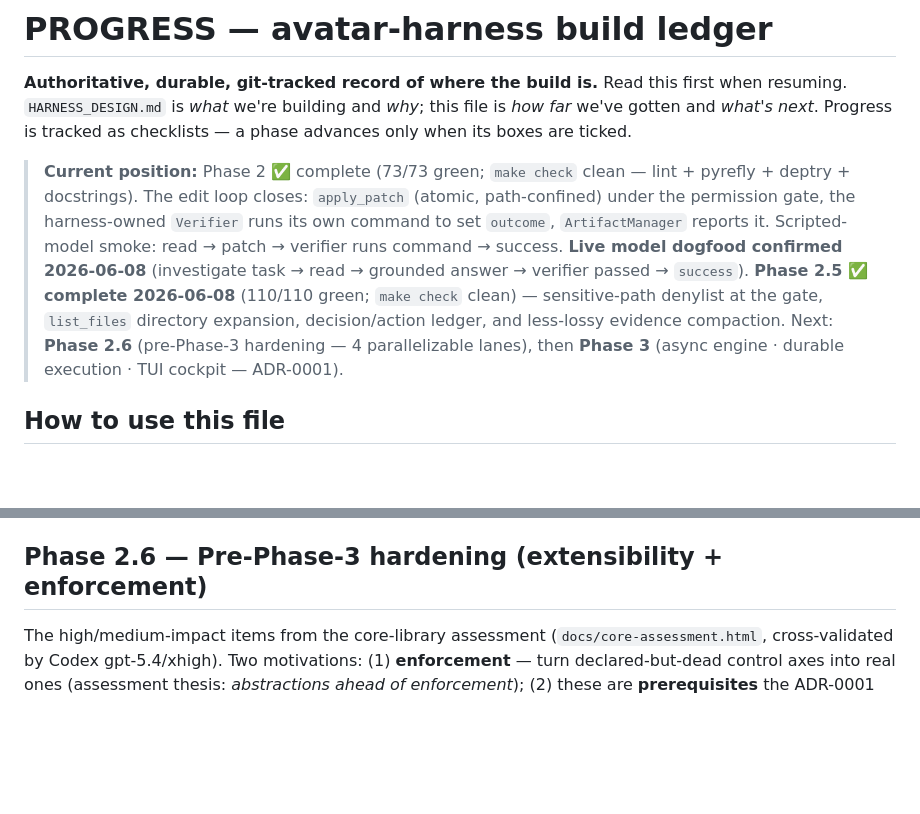
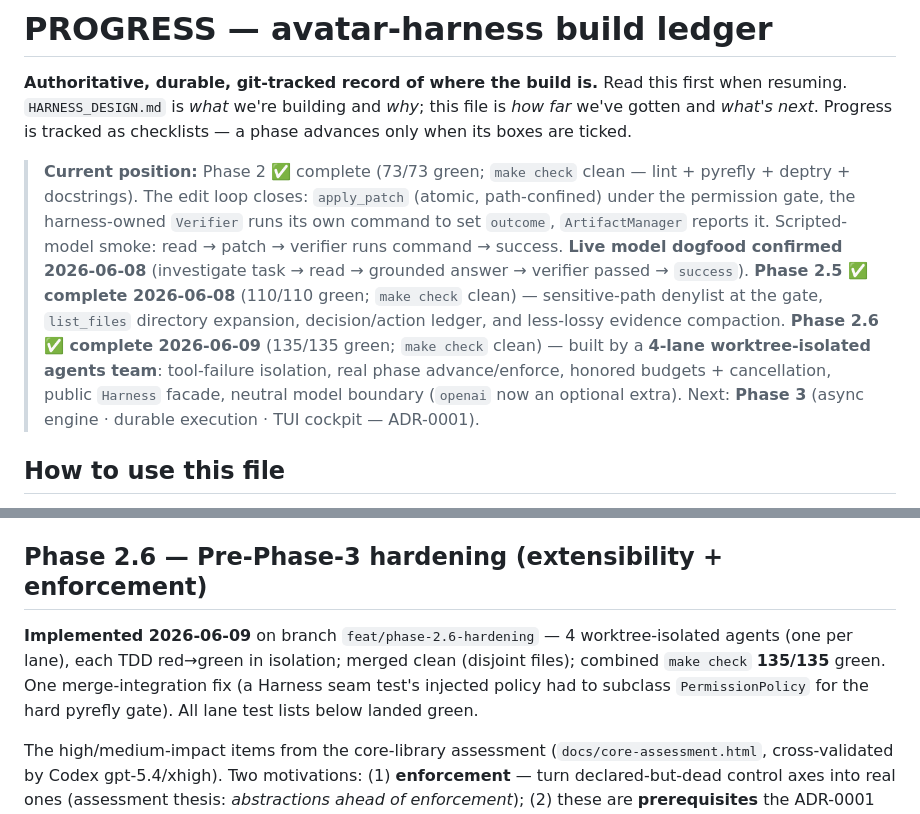
Before and after one commit to codexceed/avatar-harness, a Markdown page: PROGRESS.md, 2 parts joined by grey strips. Rendered like a GitHub page; blank space fills up the shorter version.

Commit message:
docs(phase-2.6): record completion — 4-lane team, 135/135 green

```diff
--- a/PROGRESS.md
+++ b/PROGRESS.md
@@ -2,7 +2,7 @@
 
 **Authoritative, durable, git-tracked record of where the build is.** Read this first when resuming. `HARNESS_DESIGN.md` is *what* we're building and *why*; this file is *how far* we've gotten and *what's next*. Progress is tracked as checklists — a phase advances only when its boxes are ticked.
 
-> **Current position:** Phase 2 ✅ complete (73/73 green; `make check` clean — lint + pyrefly + deptry + docstrings). The edit loop closes: `apply_patch` (atomic, path-confined) under the permission gate, the harness-owned `Verifier` runs its own command to set `outcome`, `ArtifactManager` reports it. Scripted-model smoke: read → patch → verifier runs command → success. **Live model dogfood confirmed 2026-06-08** (investigate task → read → grounded answer → verifier passed → `success`). **Phase 2.5 ✅ complete 2026-06-08** (110/110 green; `make check` clean) — sensitive-path denylist at the gate, `list_files` directory expansion, decision/action ledger, and less-lossy evidence compaction. Next: **Phase 2.6** (pre-Phase-3 hardening — 4 parallelizable lanes), then **Phase 3** (async engine · durable execution · TUI cockpit — ADR-0001).
+> **Current position:** Phase 2 ✅ complete (73/73 green; `make check` clean — lint + pyrefly + deptry + docstrings). The edit loop closes: `apply_patch` (atomic, path-confined) under the permission gate, the harness-owned `Verifier` runs its own command to set `outcome`, `ArtifactManager` reports it. Scripted-model smoke: read → patch → verifier runs command → success. **Live model dogfood confirmed 2026-06-08** (investigate task → read → grounded answer → verifier passed → `success`). **Phase 2.5 ✅ complete 2026-06-08** (110/110 green; `make check` clean) — sensitive-path denylist at the gate, `list_files` directory expansion, decision/action ledger, and less-lossy evidence compaction. **Phase 2.6 ✅ complete 2026-06-09** (135/135 green; `make check` clean) — built by a **4-lane worktree-isolated agents team**: tool-failure isolation, real phase advance/enforce, honored budgets + cancellation, public `Harness` facade, neutral model boundary (`openai` now an optional extra). Next: **Phase 3** (async engine · durable execution · TUI cockpit — ADR-0001).
 
 ## How to use this file
 
@@ -219,6 +219,8 @@ Replace `ContextBuilder`'s fixed `evidence[-5:]` slice with a char/token budget
 
 ## Phase 2.6 — Pre-Phase-3 hardening (extensibility + enforcement)
 
+**Implemented 2026-06-09** on branch `feat/phase-2.6-hardening` — 4 worktree-isolated agents (one per lane), each TDD red→green in isolation; merged clean (disjoint files); combined `make check` **135/135** green. One merge-integration fix (a Harness seam test's injected policy had to subclass `PermissionPolicy` for the hard pyrefly gate). All lane test lists below landed green.
+
 The high/medium-impact items from the core-library assessment (`docs/core-assessment.html`, cross-validated by Codex gpt-5.4/xhigh). Two motivations: (1) **enforcement** — turn declared-but-dead control axes into real ones (assessment thesis: *abstractions ahead of enforcement*); (2) these are **prerequisites** the ADR-0001 async/durable migration needs anyway (tool-failure isolation, real phase advancement, consumed budgets/cancellation). The facade + model boundary close the "extensible importable core" gaps.
 
 **Parallelizable into 4 disjoint-file lanes** (clean for a worktree-isolated agents team). The enabling design choice: **phase enforcement lives in the runner** — consult `tool.phases` vs `state.phase` before `execute`, mirroring the permission-gate consult — so it stays out of `tools/base.py` and frees the tool-isolation lane. With that, the four lanes touch **disjoint files** and merge without conflict.
```
Also changed, not shown: other parts of PROGRESS.md (+6 -6 lines).
